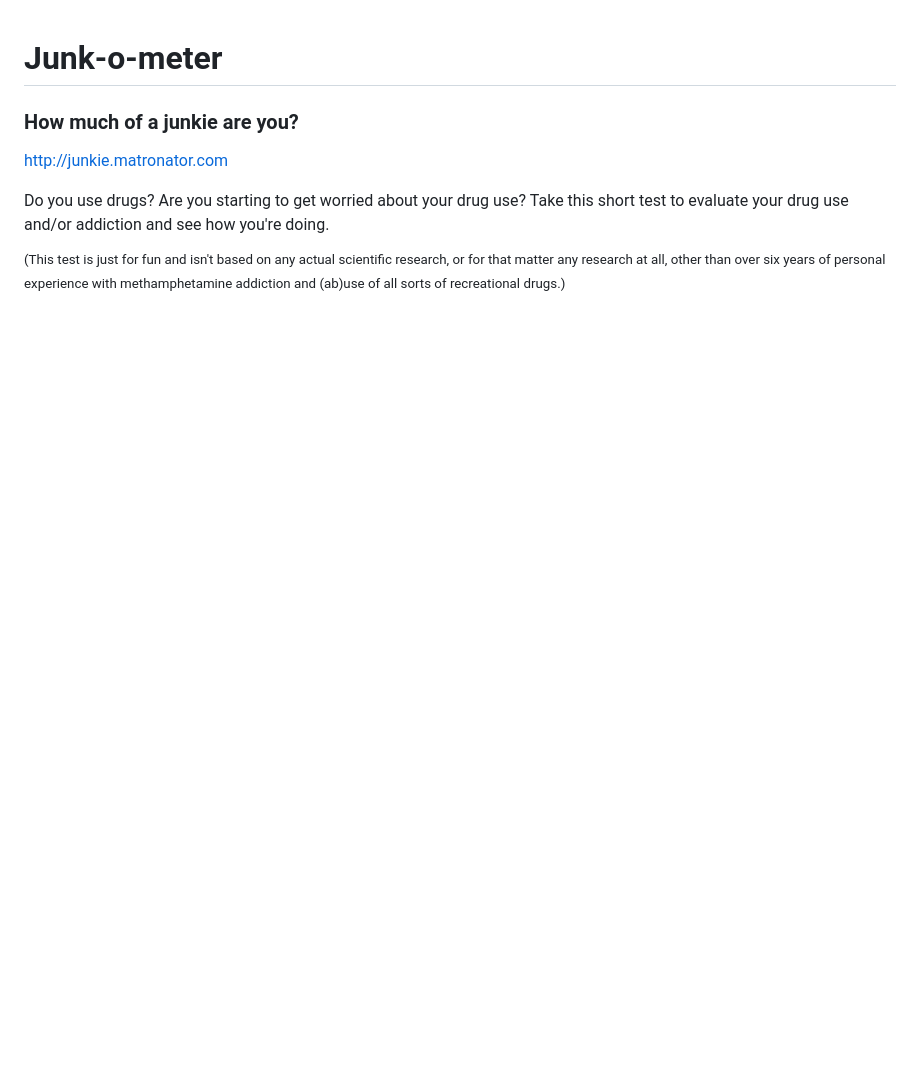
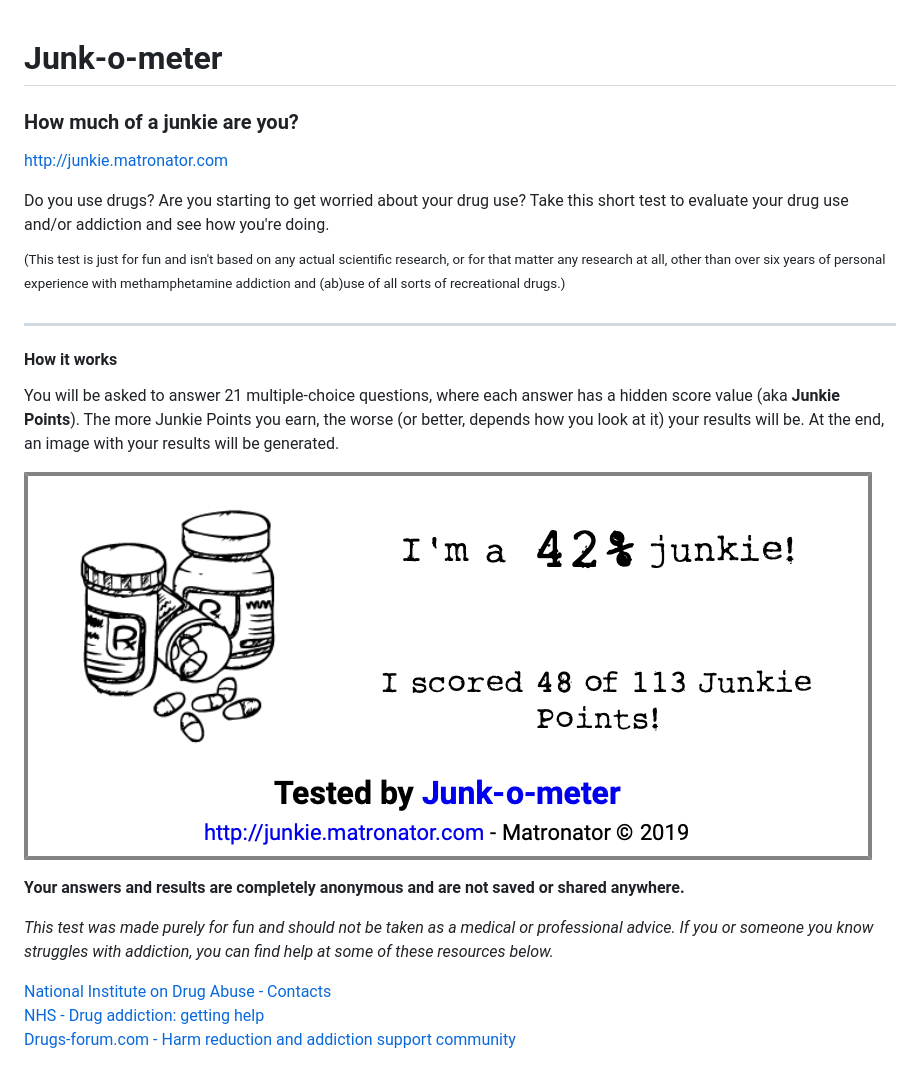
Before and after one commit to matronator/junk-o-meter, a Markdown page: README.md, the part around the change. GitHub-like rendering; pictures changed too: img/junkie-results.png (added); blank space fills up the shorter version.

```diff
--- a/README.md
+++ b/README.md
@@ -7,3 +7,19 @@ http://junkie.matronator.com
 Do you use drugs? Are you starting to get worried about your drug use? Take this short test to evaluate your drug use and/or addiction and see how you're doing.
 
 <sup>(This test is just for fun and isn't based on any actual scientific research, or for that matter any research at all, other than over six years of personal experience with methamphetamine addiction and (ab)use of all sorts of recreational drugs.)</sup>
+
+---
+
+#### How it works
+
+You will be asked to answer 21 multiple-choice questions, where each answer has a hidden score value (aka **Junkie Points**). The more Junkie Points you earn, the worse (or better, depends how you look at it) your results will be. At the end, an image with your results will be generated.
+
+![Test results](img/junkie-results.png "Test results")
+
+**Your answers and results are completely anonymous and are not saved or shared anywhere.**
+
+*This test was made purely for fun and should not be taken as a medical or professional advice. If you or someone you know struggles with addiction, you can find help at some of these resources below.*
+
+[National Institute on Drug Abuse - Contacts](https://www.drugabuse.gov/about-nida/contact-us)
+[NHS - Drug addiction: getting help](https://www.nhs.uk/live-well/healthy-body/drug-addiction-getting-help/)
+[Drugs-forum.com - Harm reduction and addiction support community](https://drugs-forum.com)
```
